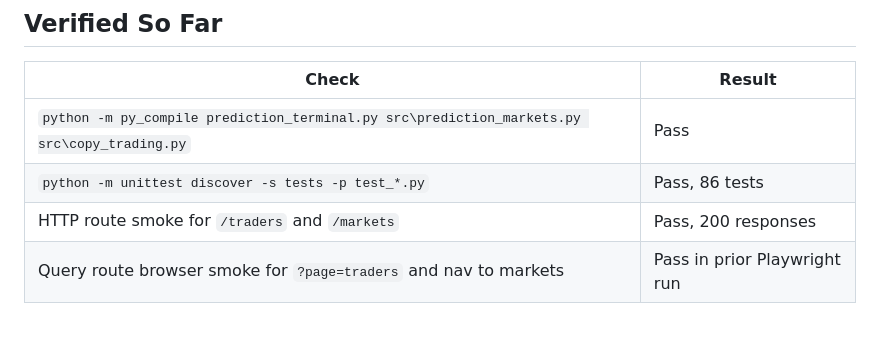
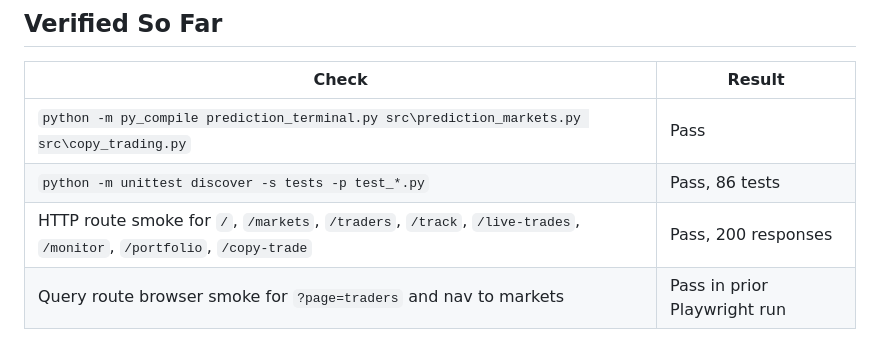
Before and after one commit to Pablozh123/prediction-market-terminal, a Markdown page: docs/PHASE1_CLONE_AUDIT.md, the part around the change. Drawn GitHub-style.

Commit message:
docs: record local route smoke results

```diff
--- a/docs/PHASE1_CLONE_AUDIT.md
+++ b/docs/PHASE1_CLONE_AUDIT.md
@@ -30,7 +30,7 @@ This audit tracks the clone layer only. Multi-trader copy-trading is out of scop
 |---|---|
 | `python -m py_compile prediction_terminal.py src\prediction_markets.py src\copy_trading.py` | Pass |
 | `python -m unittest discover -s tests -p test_*.py` | Pass, 86 tests |
-| HTTP route smoke for `/traders` and `/markets` | Pass, 200 responses |
+| HTTP route smoke for `/`, `/markets`, `/traders`, `/track`, `/live-trades`, `/monitor`, `/portfolio`, `/copy-trade` | Pass, 200 responses |
 | Query route browser smoke for `?page=traders` and nav to markets | Pass in prior Playwright run |
 
 ## Open Gates Before `v1-clone`
```
